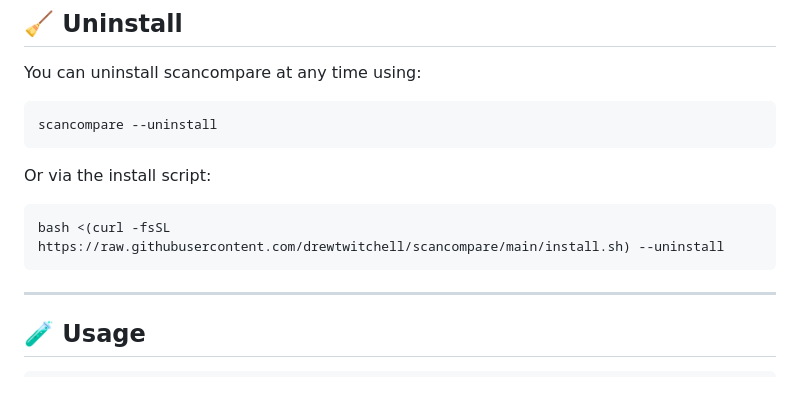
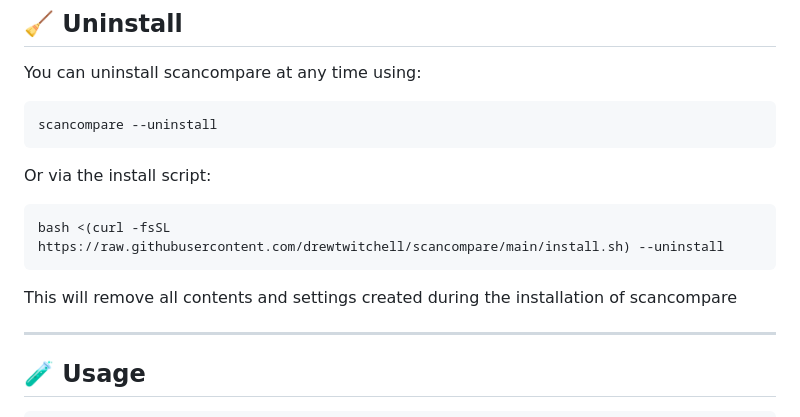
Before and after one commit to drewtwitchell/scancompare, a Markdown page: README.md, the part around the change. Rendered like a GitHub page; blank space fills up the shorter version.

Commit message:
Update README.md
release-1.1.0

````diff
--- a/README.md
+++ b/README.md
@@ -30,6 +30,7 @@ Or via the install script:
 ```bash
 bash <(curl -fsSL https://raw.githubusercontent.com/drewtwitchell/scancompare/main/install.sh) --uninstall
 ```
+This will remove all contents and settings created during the installation of scancompare
 
 ---
 
````
